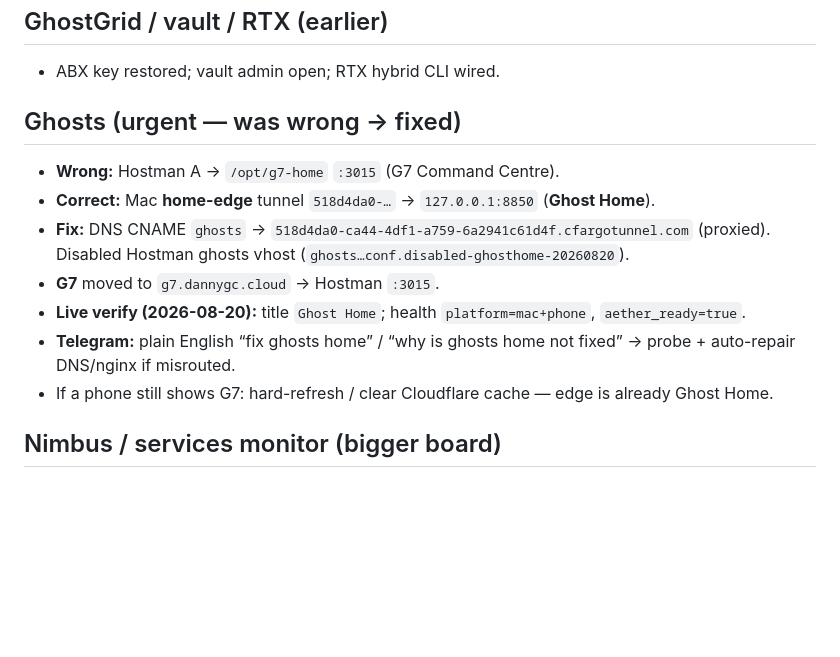
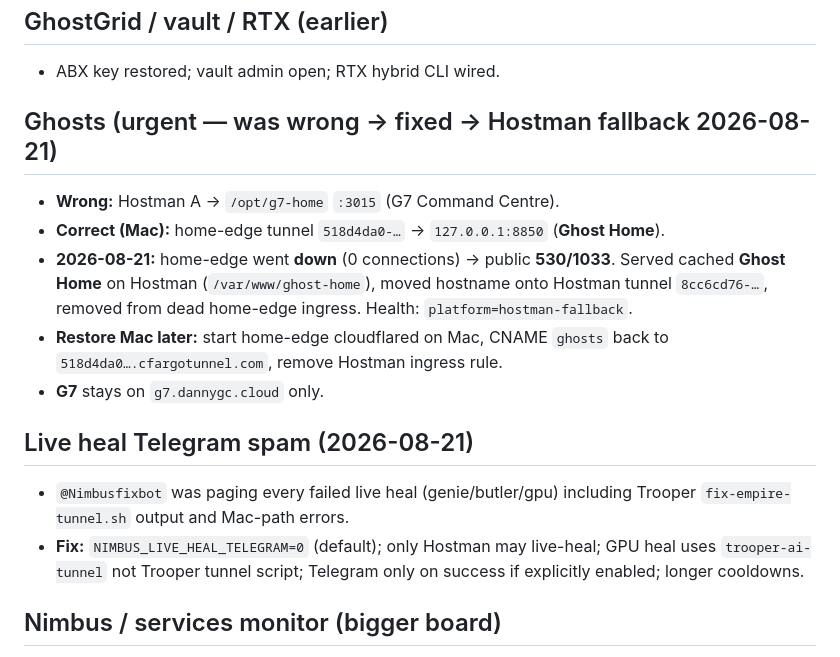
Before and after one commit to dannyknightgc78-cloud/enterprise, a Markdown page: docs/CORRECTIONS-2026-08-20.md, the part around the change. Rendered like a GitHub page; blank space fills up the shorter version.

Commit message:
Quiet live-heal Telegram spam; Hostman Ghost Home fallback
Mac home-edge was down (530). Serve Ghost Home on Hostman tunnel and
disable live-heal Telegram pages by default.

Co-authored-by: dannyknightgc78-cloud <dannyknightgc78-cloud@users.noreply.github.com>

```diff
--- a/docs/CORRECTIONS-2026-08-20.md
+++ b/docs/CORRECTIONS-2026-08-20.md
@@ -34,14 +34,16 @@
 ## GhostGrid / vault / RTX (earlier)
 - ABX key restored; vault admin open; RTX hybrid CLI wired.
 
-## Ghosts (urgent — was wrong → fixed)
+## Ghosts (urgent — was wrong → fixed → Hostman fallback 2026-08-21)
 - **Wrong:** Hostman A → `/opt/g7-home` `:3015` (G7 Command Centre).
-- **Correct:** Mac **home-edge** tunnel `518d4da0-…` → `127.0.0.1:8850` (**Ghost Home**).
-- **Fix:** DNS CNAME `ghosts` → `518d4da0-ca44-4df1-a759-6a2941c61d4f.cfargotunnel.com` (proxied). Disabled Hostman ghosts vhost (`ghosts…conf.disabled-ghosthome-20260820`).
-- **G7** moved to `g7.dannygc.cloud` → Hostman `:3015`.
-- **Live verify (2026-08-20):** title `Ghost Home`; health `platform=mac+phone`, `aether_ready=true`.
-- **Telegram:** plain English “fix ghosts home” / “why is ghosts home not fixed” → probe + auto-repair DNS/nginx if misrouted.
-- If a phone still shows G7: hard-refresh / clear Cloudflare cache — edge is already Ghost Home.
+- **Correct (Mac):** home-edge tunnel `518d4da0-…` → `127.0.0.1:8850` (**Ghost Home**).
+- **2026-08-21:** home-edge went **down** (0 connections) → public **530/1033**. Served cached **Ghost Home** on Hostman (`/var/www/ghost-home`), moved hostname onto Hostman tunnel `8cc6cd76-…`, removed from dead home-edge ingress. Health: `platform=hostman-fallback`.
+- **Restore Mac later:** start home-edge cloudflared on Mac, CNAME `ghosts` back to `518d4da0….cfargotunnel.com`, remove Hostman ingress rule.
+- **G7** stays on `g7.dannygc.cloud` only.
+
+## Live heal Telegram spam (2026-08-21)
+- `@Nimbusfixbot` was paging every failed live heal (genie/butler/gpu) including Trooper `fix-empire-tunnel.sh` output and Mac-path errors.
+- **Fix:** `NIMBUS_LIVE_HEAL_TELEGRAM=0` (default); only Hostman may live-heal; GPU heal uses `trooper-ai-tunnel` not Trooper tunnel script; Telegram only on success if explicitly enabled; longer cooldowns.
 
 ## Nimbus / services monitor (bigger board)
 - `nimbus.dannygc.cloud` + `services.dannygc.cloud` → Hostman `:3099` (`/opt/nimbus-live`).
```
